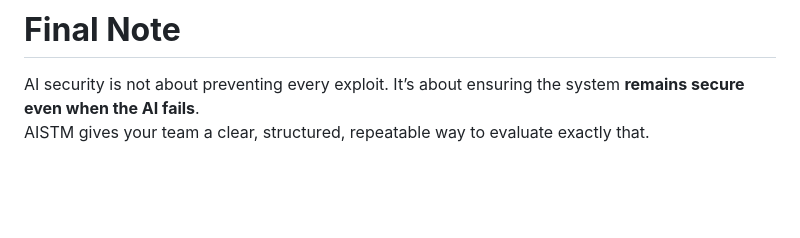
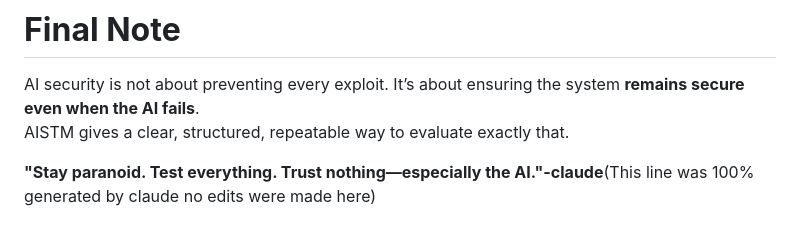
Before and after one commit to TJRSec/aistm-framework, a Markdown page: docs/AISTM_Quick_Guide.md, the part around the change. Drawn GitHub-style; blank space fills up the shorter version.

Commit message:
punctuation edits to the quick guide and whitepaper and aditnal wording

```diff
--- a/docs/AISTM_Quick_Guide.md
+++ b/docs/AISTM_Quick_Guide.md
@@ -198,4 +198,6 @@ AISTM ensures safety through layered, independent defenses.
 # **Final Note**
 
 AI security is not about preventing every exploit. It’s about ensuring the system **remains secure even when the AI fails**.
-AISTM gives your team a clear, structured, repeatable way to evaluate exactly that.
+AISTM gives a clear, structured, repeatable way to evaluate exactly that.
+
+**"Stay paranoid. Test everything. Trust nothing—especially the AI."-claude**(This line was 100% generated by claude no edits were made here)
```
Also changed, not shown: docs/AISTM_Whitepaper.md (+4 -4 lines).
